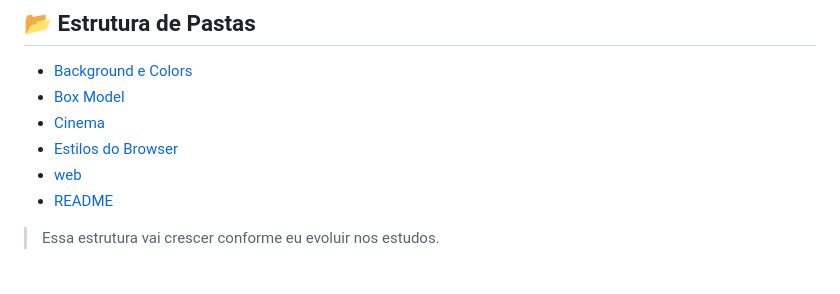
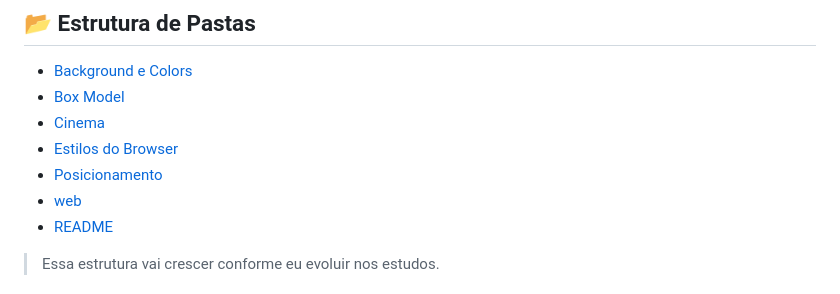
Before and after one commit to ewtfiwl/html-css-js-notes, a Markdown page: README.md, the part around the change. Rendered like a GitHub page.

Commit message:
adciona pasta posicionamento em estrutura de pastas

```diff
--- a/README.md
+++ b/README.md
@@ -47,6 +47,7 @@ Aqui eu documento:
 - [Box Model](/Box%20Model/)
 - [Cinema](/Cinema/)
 - [Estilos do Browser](/Estilos%20do%20%20Browser/)
+- [Posicionamento](/Posicionamento/)
 - [web](/web/)
 - [README](/README.md/)
 
```
